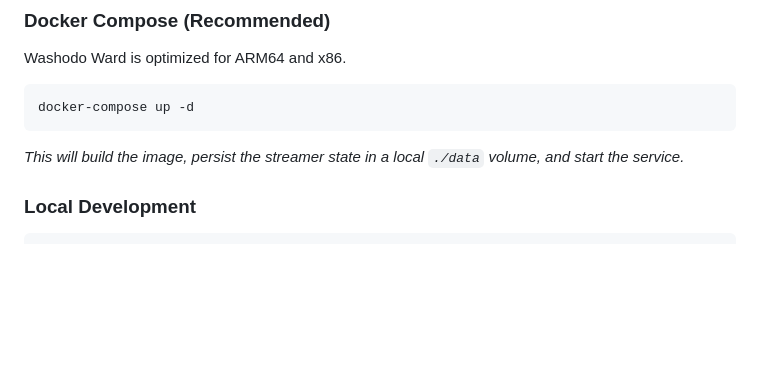
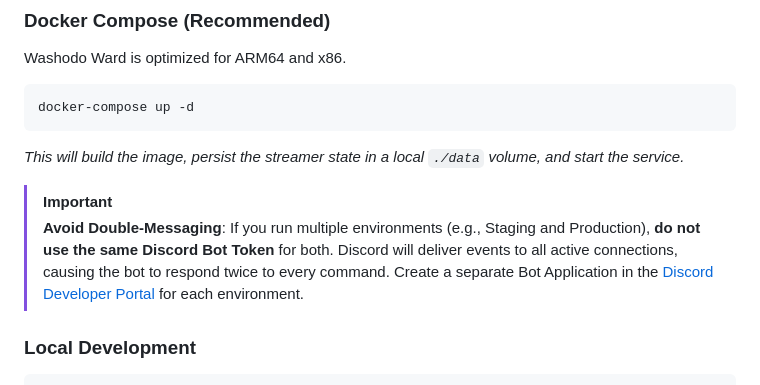
Before and after one commit to somewatson/friends.washodo.tv, a Markdown page: README.md, the part around the change. Drawn GitHub-style; blank space fills up the shorter version.

````diff
--- a/README.md
+++ b/README.md
@@ -63,6 +63,9 @@ docker-compose up -d
 ```
 *This will build the image, persist the streamer state in a local `./data` volume, and start the service.*
 
+> [!IMPORTANT]
+> **Avoid Double-Messaging**: If you run multiple environments (e.g., Staging and Production), **do not use the same Discord Bot Token** for both. Discord will deliver events to all active connections, causing the bot to respond twice to every command. Create a separate Bot Application in the [Discord Developer Portal](https://discord.com/developers/applications) for each environment.
+
 ### Local Development
 ```bash
 npm install
````
